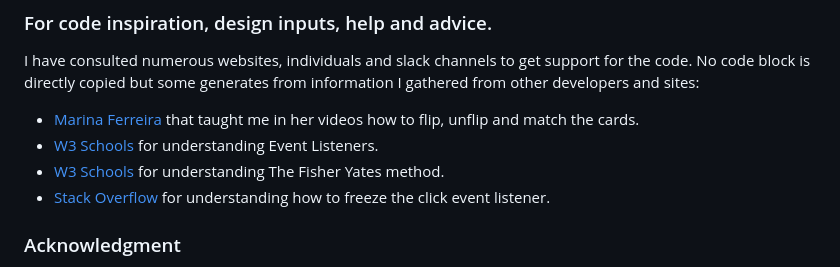
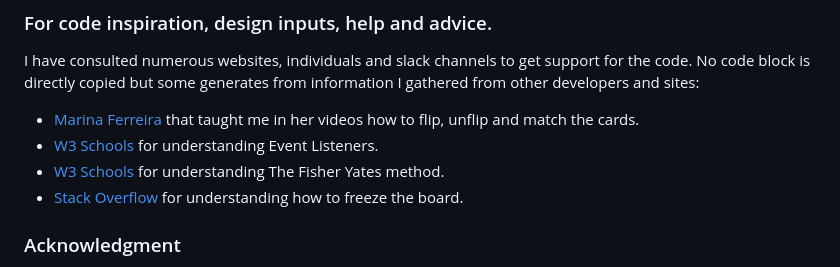
Before and after one commit to maryclaireteahan/matchthemonster, a Markdown page: README.md, the part around the change. Drawn GitHub-style.

Commit message:
doc: readme update

```diff
--- a/README.md
+++ b/README.md
@@ -281,7 +281,7 @@ I have consulted numerous websites, individuals and slack channels to get suppor
  - [Marina Ferreira](https://www.youtube.com/watch?v=ZniVgo8U7ek&t=764s&ab_channel=freeCodeCamp.org) that taught me in her videos how to flip, unflip and match the cards.
  - [W3 Schools](https://www.w3schools.com/jsref/met_element_addeventlistener.asp) for understanding Event Listeners.
  - [W3 Schools](https://www.w3schools.com/js/js_array_sort.asp) for understanding The Fisher Yates method.
- - [Stack Overflow](https://stackoverflow.com/questions/58627457/disable-all-clicks-on-page-for-a-couple-of-seconds-after-a-function-is-run) for understanding how to freeze the click event listener.
+ - [Stack Overflow](https://stackoverflow.com/questions/58627457/disable-all-clicks-on-page-for-a-couple-of-seconds-after-a-function-is-run) for understanding how to freeze the board.
 
 ### Acknowledgment
 
```
